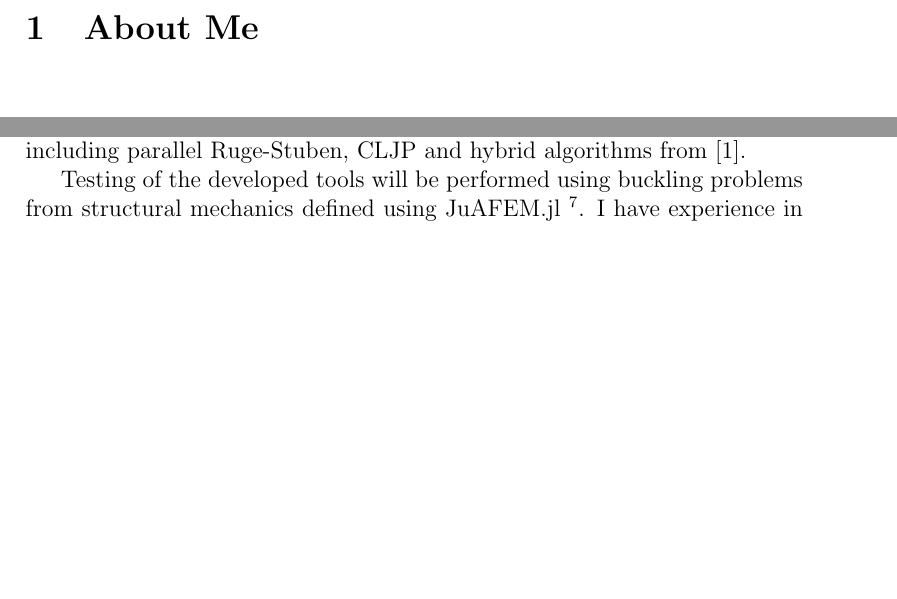
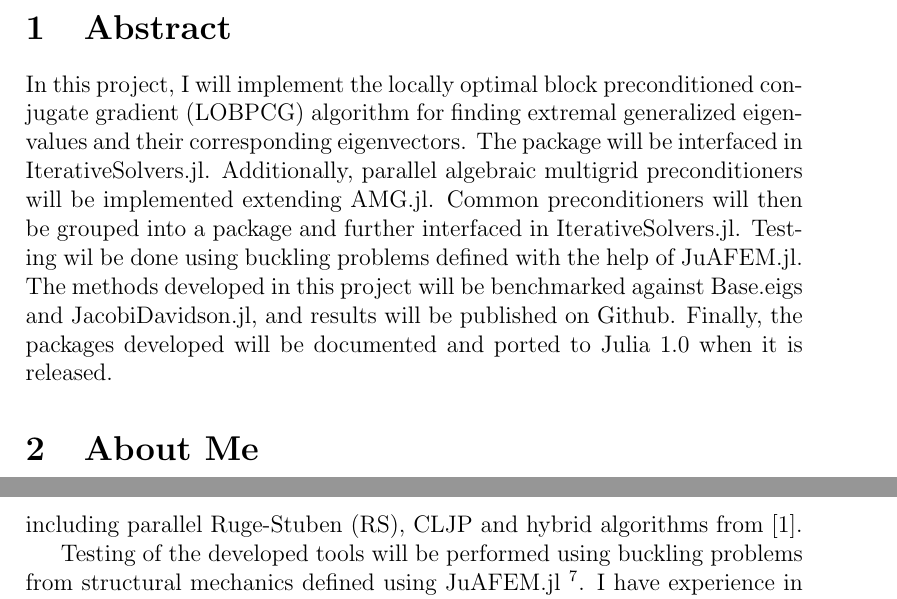
Before and after one commit to mohamed82008/GSoC_Application, a LaTeX document (NumFOCUS_GSoC_Application_Mohamed.tex): two parts of pages 2 and 4 of 5 before the commit and two parts of pages 2 and 5 of 6 after it, joined at a grey line, cut at the place of the change, the shorter picture padded with empty space. Compiled offline with pdfLaTeX.

Commit message:
Added abstract

```diff
--- a/NumFOCUS_GSoC_Application_Mohamed.tex
+++ b/NumFOCUS_GSoC_Application_Mohamed.tex
@@ -14,6 +14,10 @@
 \thispagestyle{empty}
 \tableofcontents
 \end{titlepage}
+
+\section{Abstract}
+
+In this project, I will implement the locally optimal block preconditioned conjugate gradient (LOBPCG) algorithm for finding extremal generalized eigenvalues and their corresponding eigenvectors. The package will be interfaced in IterativeSolvers.jl. Additionally, parallel algebraic multigrid preconditioners will be implemented extending AMG.jl. Common preconditioners will then be grouped into a package and further interfaced in IterativeSolvers.jl. Testing wil be done using buckling problems defined with the help of JuAFEM.jl. The methods developed in this project will be benchmarked against Base.eigs and JacobiDavidson.jl, and results will be published on Github. Finally, the packages developed will be documented and ported to Julia 1.0 when it is released.
 
 \section{About Me}
 
@@ -44,7 +48,7 @@ In this project, under the mentorship of Harmen Stoppels who is one of the contr
 
 After the package is completed and well optimized, it will then be interfaced in IterativeSolvers.jl to provide an easy and fast way to find the $k$ extremal eigenvalues and eigenvectors for sparse matrices $\bm{A}$ and $\bm{B}$ from IterativeSolvers.jl. IterativeSolvers.jl hosts a number of iterative solvers for solving systems of equations involving huge sparse matrices, but it is still lacking in eigenvalue algorithms.
 
-Another goal of this project is to develop a package that defines a number of common preconditioners which are used to accelerate iterative solvers for solving systems of equations or eigenvalue problems. Of particular interest are the incomplete Cholesky and the algebraic multigrid (AMG) preconditioners which will be defined, wrapped and/or extended. Some variants of the AMG preconditioner already exist in AMG.jl \footnote{https://github.com/ranjanan/AMG.jl}. Moreover, RestrictProlong.jl \footnote{https://github.com/timholy/RestrictProlong.jl} allows an efficient definition of the "restrict" and "prolong" operators of the AMG preconditioner. However, AMG.jl lacks a number of important features. More specifically, in this part of the project, the Cleary-Luby-Jones-Plassmann (CLJP) coarsening algorithm will be implemented. The CLJP coarsening is known to be more amenable to distributed-memory parallelism as discussed in \cite{Henson2002}. More features from the same paper will also be added if time permits. In particular, a parallel AMG package will be attempted including parallel Ruge-Stuben, CLJP and hybrid algorithms from \cite{Henson2002}.
+Another goal of this project is to develop a package that defines a number of common preconditioners which are used to accelerate iterative solvers for solving systems of equations or eigenvalue problems. Of particular interest are the incomplete Cholesky and the algebraic multigrid (AMG) preconditioners which will be defined, wrapped and/or extended. Some variants of the AMG preconditioner already exist in AMG.jl \footnote{https://github.com/ranjanan/AMG.jl}. Moreover, RestrictProlong.jl \footnote{https://github.com/timholy/RestrictProlong.jl} allows an efficient definition of the "restrict" and "prolong" operators of the AMG preconditioner. However, AMG.jl lacks a number of important features. More specifically, in this part of the project, the Cleary-Luby-Jones-Plassmann (CLJP) coarsening algorithm will be implemented. The CLJP coarsening is known to be more amenable to distributed-memory parallelism as discussed in \cite{Henson2002}. More features from the same paper will also be added if time permits. In particular, a parallel AMG package will be attempted including parallel Ruge-Stuben (RS), CLJP and hybrid algorithms from \cite{Henson2002}.
 
 Testing of the developed tools will be performed using buckling problems from structural mechanics defined using JuAFEM.jl \footnote{https://github.com/KristofferC/JuAFEM.jl}. I have experience in using JuAFEM.jl and I have thoroughly read and modified it for supporting arbitrary precision in my forked version \footnote{https://github.com/mohamed82008/JuAFEM.jl}. The final test matrices and benchmarks will then be reported on a Github repository.
 
```
Also changed, not shown: NumFOCUS_GSoC_Application_Mohamed.pdf, 4 other files.
